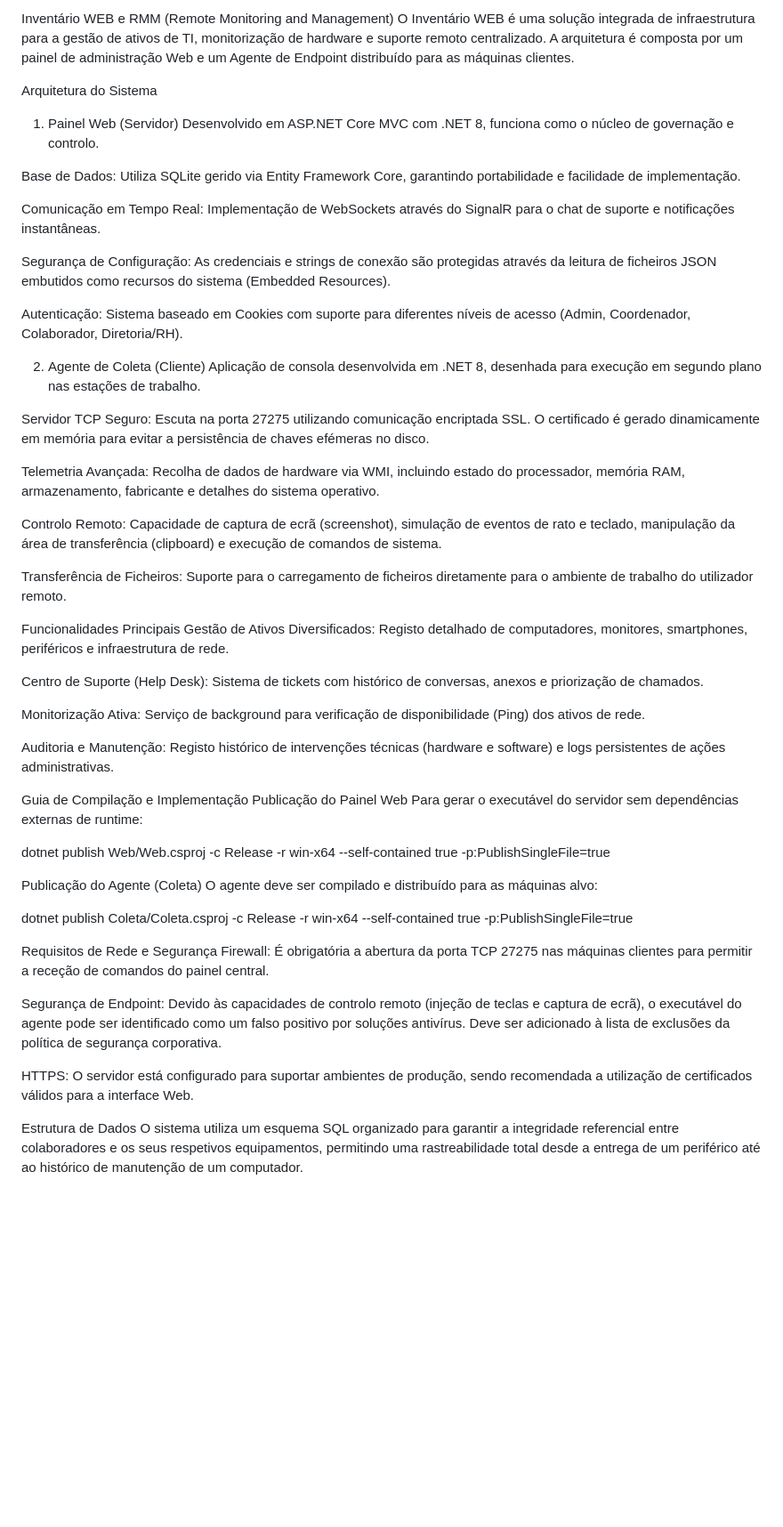
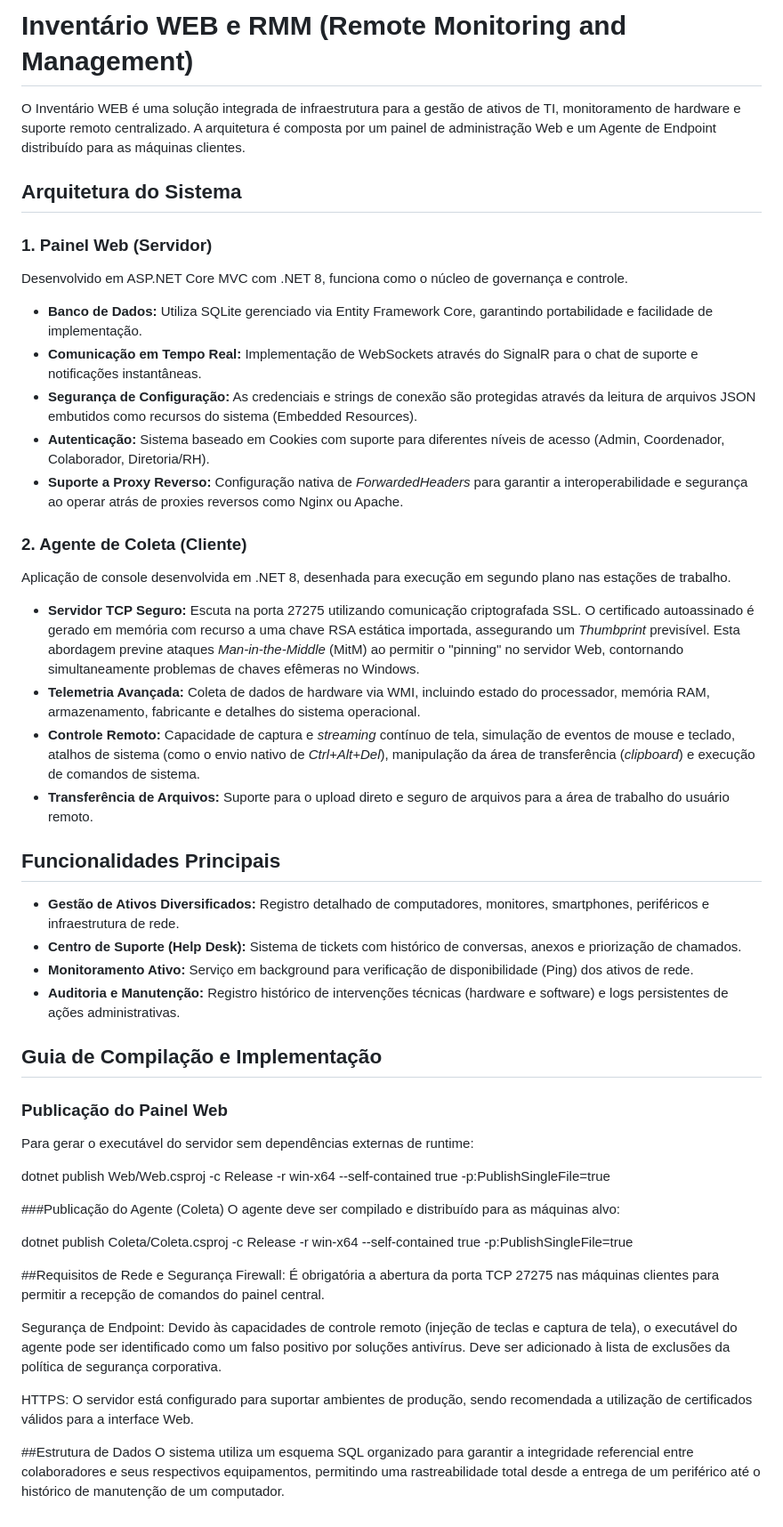
Before and after one commit to Lucas-Cardoso-Gomes/InventarioWEB, a Markdown page: README.md, the part around the change. Shown at 89% size. GitHub-like rendering; blank space fills up the shorter version.

Commit message:
Refactor README for improved clarity and structure
Updated the README to improve formatting and structure, including headings and sections for better readability.

```diff
--- a/README.md
+++ b/README.md
@@ -1,55 +1,51 @@
-Inventário WEB e RMM (Remote Monitoring and Management)
-O Inventário WEB é uma solução integrada de infraestrutura para a gestão de ativos de TI, monitorização de hardware e suporte remoto centralizado. A arquitetura é composta por um painel de administração Web e um Agente de Endpoint distribuído para as máquinas clientes.
+# Inventário WEB e RMM (Remote Monitoring and Management)
 
-Arquitetura do Sistema
-1. Painel Web (Servidor)
-Desenvolvido em ASP.NET Core MVC com .NET 8, funciona como o núcleo de governação e controlo.
+O Inventário WEB é uma solução integrada de infraestrutura para a gestão de ativos de TI, monitoramento de hardware e suporte remoto centralizado. A arquitetura é composta por um painel de administração Web e um Agente de Endpoint distribuído para as máquinas clientes.
 
-Base de Dados: Utiliza SQLite gerido via Entity Framework Core, garantindo portabilidade e facilidade de implementação.
+## Arquitetura do Sistema
 
-Comunicação em Tempo Real: Implementação de WebSockets através do SignalR para o chat de suporte e notificações instantâneas.
+### 1. Painel Web (Servidor)
+Desenvolvido em ASP.NET Core MVC com .NET 8, funciona como o núcleo de governança e controle.
 
-Segurança de Configuração: As credenciais e strings de conexão são protegidas através da leitura de ficheiros JSON embutidos como recursos do sistema (Embedded Resources).
+* **Banco de Dados:** Utiliza SQLite gerenciado via Entity Framework Core, garantindo portabilidade e facilidade de implementação.
+* **Comunicação em Tempo Real:** Implementação de WebSockets através do SignalR para o chat de suporte e notificações instantâneas.
+* **Segurança de Configuração:** As credenciais e strings de conexão são protegidas através da leitura de arquivos JSON embutidos como recursos do sistema (Embedded Resources).
+* **Autenticação:** Sistema baseado em Cookies com suporte para diferentes níveis de acesso (Admin, Coordenador, Colaborador, Diretoria/RH).
+* **Suporte a Proxy Reverso:** Configuração nativa de *ForwardedHeaders* para garantir a interoperabilidade e segurança ao operar atrás de proxies reversos como Nginx ou Apache.
 
-Autenticação: Sistema baseado em Cookies com suporte para diferentes níveis de acesso (Admin, Coordenador, Colaborador, Diretoria/RH).
+### 2. Agente de Coleta (Cliente)
+Aplicação de console desenvolvida em .NET 8, desenhada para execução em segundo plano nas estações de trabalho.
 
-2. Agente de Coleta (Cliente)
-Aplicação de consola desenvolvida em .NET 8, desenhada para execução em segundo plano nas estações de trabalho.
+* **Servidor TCP Seguro:** Escuta na porta 27275 utilizando comunicação criptografada SSL. O certificado autoassinado é gerado em memória com recurso a uma chave RSA estática importada, assegurando um *Thumbprint* previsível. Esta abordagem previne ataques *Man-in-the-Middle* (MitM) ao permitir o "pinning" no servidor Web, contornando simultaneamente problemas de chaves efêmeras no Windows.
+* **Telemetria Avançada:** Coleta de dados de hardware via WMI, incluindo estado do processador, memória RAM, armazenamento, fabricante e detalhes do sistema operacional.
+* **Controle Remoto:** Capacidade de captura e *streaming* contínuo de tela, simulação de eventos de mouse e teclado, atalhos de sistema (como o envio nativo de *Ctrl+Alt+Del*), manipulação da área de transferência (*clipboard*) e execução de comandos de sistema.
+* **Transferência de Arquivos:** Suporte para o upload direto e seguro de arquivos para a área de trabalho do usuário remoto.
 
-Servidor TCP Seguro: Escuta na porta 27275 utilizando comunicação encriptada SSL. O certificado é gerado dinamicamente em memória para evitar a persistência de chaves efémeras no disco.
+## Funcionalidades Principais
 
-Telemetria Avançada: Recolha de dados de hardware via WMI, incluindo estado do processador, memória RAM, armazenamento, fabricante e detalhes do sistema operativo.
+* **Gestão de Ativos Diversificados:** Registro detalhado de computadores, monitores, smartphones, periféricos e infraestrutura de rede.
+* **Centro de Suporte (Help Desk):** Sistema de tickets com histórico de conversas, anexos e priorização de chamados.
+* **Monitoramento Ativo:** Serviço em background para verificação de disponibilidade (Ping) dos ativos de rede.
+* **Auditoria e Manutenção:** Registro histórico de intervenções técnicas (hardware e software) e logs persistentes de ações administrativas.
 
-Controlo Remoto: Capacidade de captura de ecrã (screenshot), simulação de eventos de rato e teclado, manipulação da área de transferência (clipboard) e execução de comandos de sistema.
+## Guia de Compilação e Implementação
 
-Transferência de Ficheiros: Suporte para o carregamento de ficheiros diretamente para o ambiente de trabalho do utilizador remoto.
-
-Funcionalidades Principais
-Gestão de Ativos Diversificados: Registo detalhado de computadores, monitores, smartphones, periféricos e infraestrutura de rede.
-
-Centro de Suporte (Help Desk): Sistema de tickets com histórico de conversas, anexos e priorização de chamados.
-
-Monitorização Ativa: Serviço de background para verificação de disponibilidade (Ping) dos ativos de rede.
-
-Auditoria e Manutenção: Registo histórico de intervenções técnicas (hardware e software) e logs persistentes de ações administrativas.
-
-Guia de Compilação e Implementação
-Publicação do Painel Web
+### Publicação do Painel Web
 Para gerar o executável do servidor sem dependências externas de runtime:
 
 dotnet publish Web/Web.csproj -c Release -r win-x64 --self-contained true -p:PublishSingleFile=true
 
-Publicação do Agente (Coleta)
+###Publicação do Agente (Coleta)
 O agente deve ser compilado e distribuído para as máquinas alvo:
 
 dotnet publish Coleta/Coleta.csproj -c Release -r win-x64 --self-contained true -p:PublishSingleFile=true
 
-Requisitos de Rede e Segurança
-Firewall: É obrigatória a abertura da porta TCP 27275 nas máquinas clientes para permitir a receção de comandos do painel central.
+##Requisitos de Rede e Segurança
+Firewall: É obrigatória a abertura da porta TCP 27275 nas máquinas clientes para permitir a recepção de comandos do painel central.
 
-Segurança de Endpoint: Devido às capacidades de controlo remoto (injeção de teclas e captura de ecrã), o executável do agente pode ser identificado como um falso positivo por soluções antivírus. Deve ser adicionado à lista de exclusões da política de segurança corporativa.
+Segurança de Endpoint: Devido às capacidades de controle remoto (injeção de teclas e captura de tela), o executável do agente pode ser identificado como um falso positivo por soluções antivírus. Deve ser adicionado à lista de exclusões da política de segurança corporativa.
 
 HTTPS: O servidor está configurado para suportar ambientes de produção, sendo recomendada a utilização de certificados válidos para a interface Web.
 
-Estrutura de Dados
-O sistema utiliza um esquema SQL organizado para garantir a integridade referencial entre colaboradores e os seus respetivos equipamentos, permitindo uma rastreabilidade total desde a entrega de um periférico até ao histórico de manutenção de um computador.
+##Estrutura de Dados
+O sistema utiliza um esquema SQL organizado para garantir a integridade referencial entre colaboradores e seus respectivos equipamentos, permitindo uma rastreabilidade total desde a entrega de um periférico até o histórico de manutenção de um computador.
```
